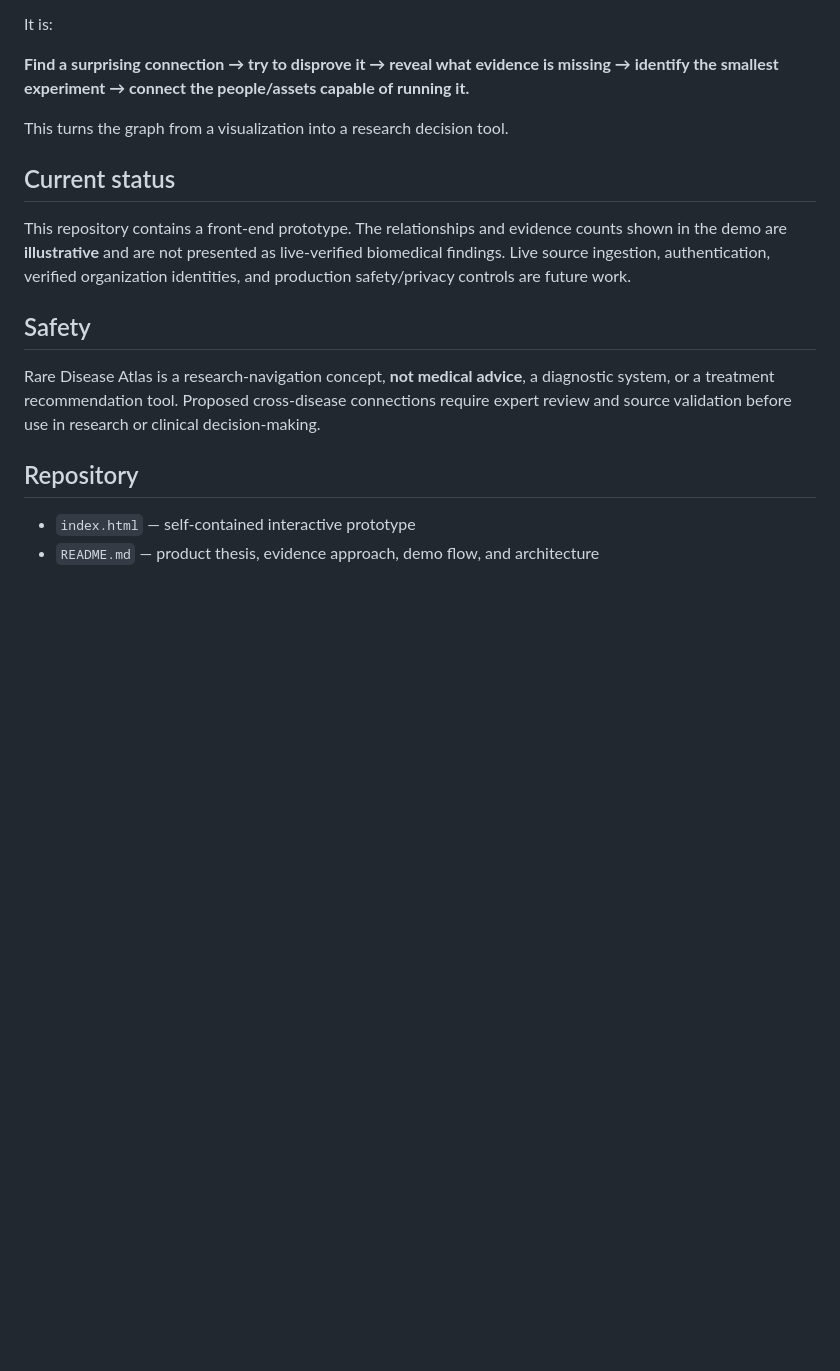
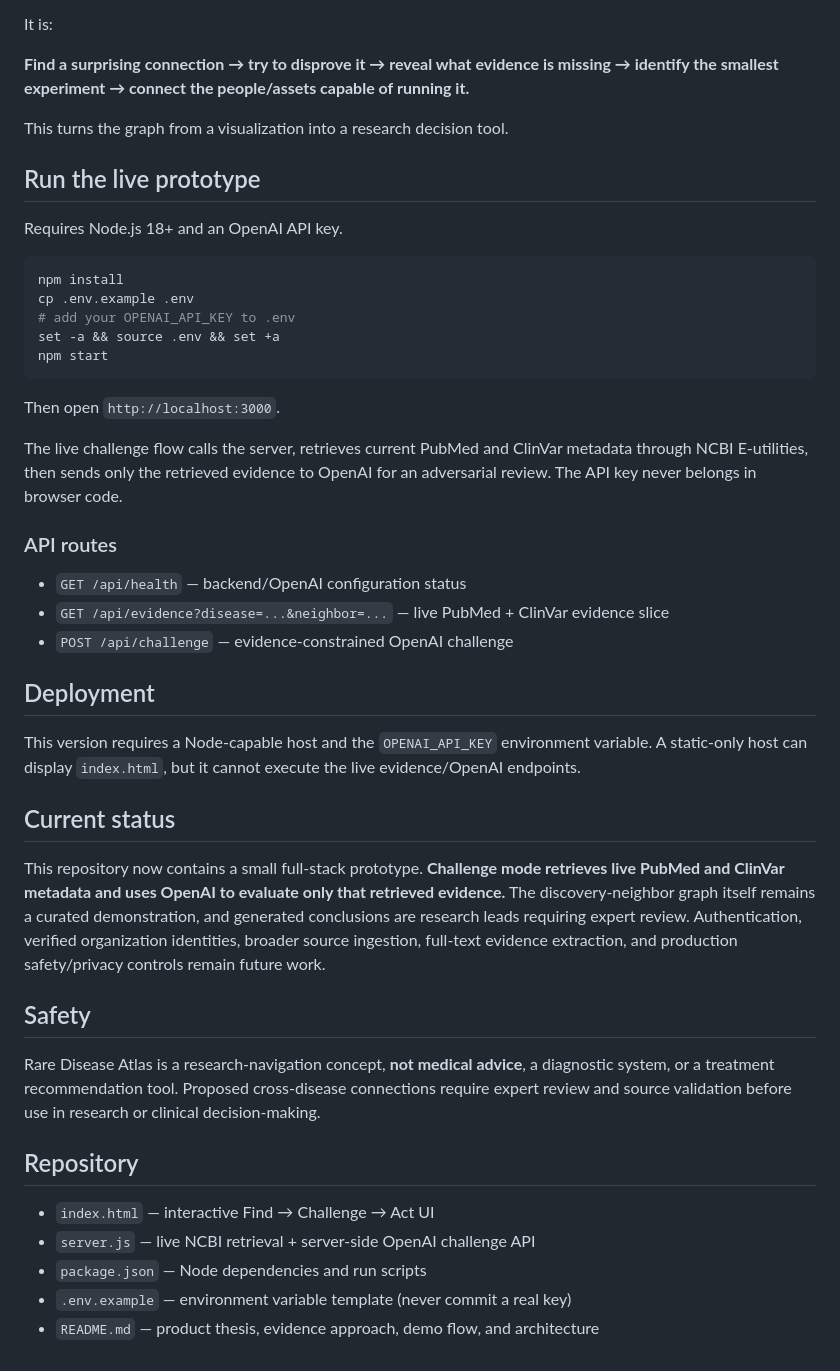
Before and after one commit to readhapark/rare-disease-atlas, a Markdown page: README.md, the part around the change. Rendered like a GitHub page; blank space fills up the shorter version.

Commit message:
Document live OpenAI evidence workflow

````diff
--- a/README.md
+++ b/README.md
@@ -147,9 +147,35 @@ It is:
 
 This turns the graph from a visualization into a research decision tool.
 
+## Run the live prototype
+
+Requires Node.js 18+ and an OpenAI API key.
+
+```bash
+npm install
+cp .env.example .env
+# add your OPENAI_API_KEY to .env
+set -a && source .env && set +a
+npm start
+```
+
+Then open `http://localhost:3000`.
+
+The live challenge flow calls the server, retrieves current PubMed and ClinVar metadata through NCBI E-utilities, then sends only the retrieved evidence to OpenAI for an adversarial review. The API key never belongs in browser code.
+
+### API routes
+
+- `GET /api/health` — backend/OpenAI configuration status
+- `GET /api/evidence?disease=...&neighbor=...` — live PubMed + ClinVar evidence slice
+- `POST /api/challenge` — evidence-constrained OpenAI challenge
+
+## Deployment
+
+This version requires a Node-capable host and the `OPENAI_API_KEY` environment variable. A static-only host can display `index.html`, but it cannot execute the live evidence/OpenAI endpoints.
+
 ## Current status
 
-This repository contains a front-end prototype. The relationships and evidence counts shown in the demo are **illustrative** and are not presented as live-verified biomedical findings. Live source ingestion, authentication, verified organization identities, and production safety/privacy controls are future work.
+This repository now contains a small full-stack prototype. **Challenge mode retrieves live PubMed and ClinVar metadata and uses OpenAI to evaluate only that retrieved evidence.** The discovery-neighbor graph itself remains a curated demonstration, and generated conclusions are research leads requiring expert review. Authentication, verified organization identities, broader source ingestion, full-text evidence extraction, and production safety/privacy controls remain future work.
 
 ## Safety
 
@@ -157,5 +183,8 @@ Rare Disease Atlas is a research-navigation concept, **not medical advice**, a d
 
 ## Repository
 
-- `index.html` — self-contained interactive prototype
+- `index.html` — interactive Find → Challenge → Act UI
+- `server.js` — live NCBI retrieval + server-side OpenAI challenge API
+- `package.json` — Node dependencies and run scripts
+- `.env.example` — environment variable template (never commit a real key)
 - `README.md` — product thesis, evidence approach, demo flow, and architecture
````
